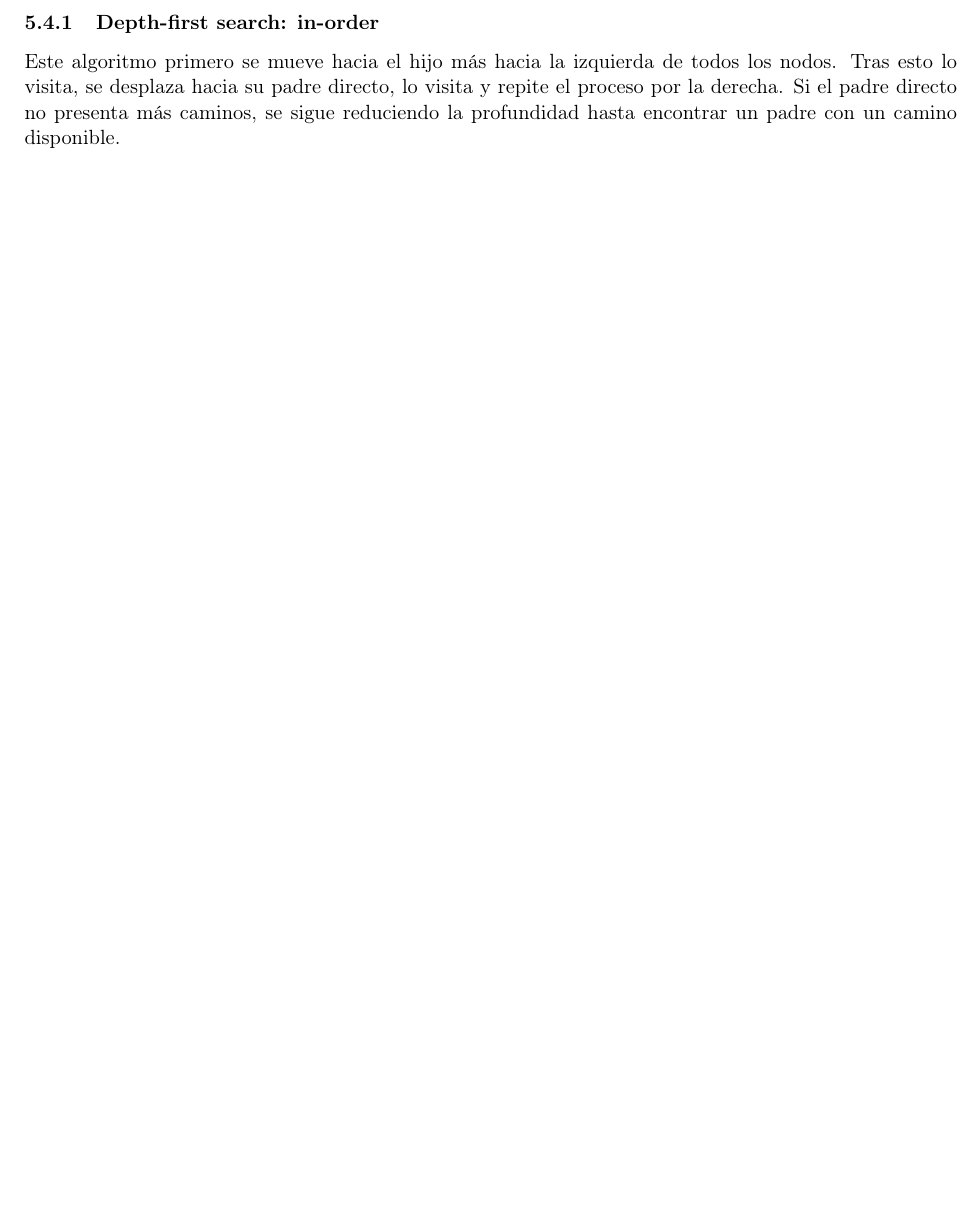
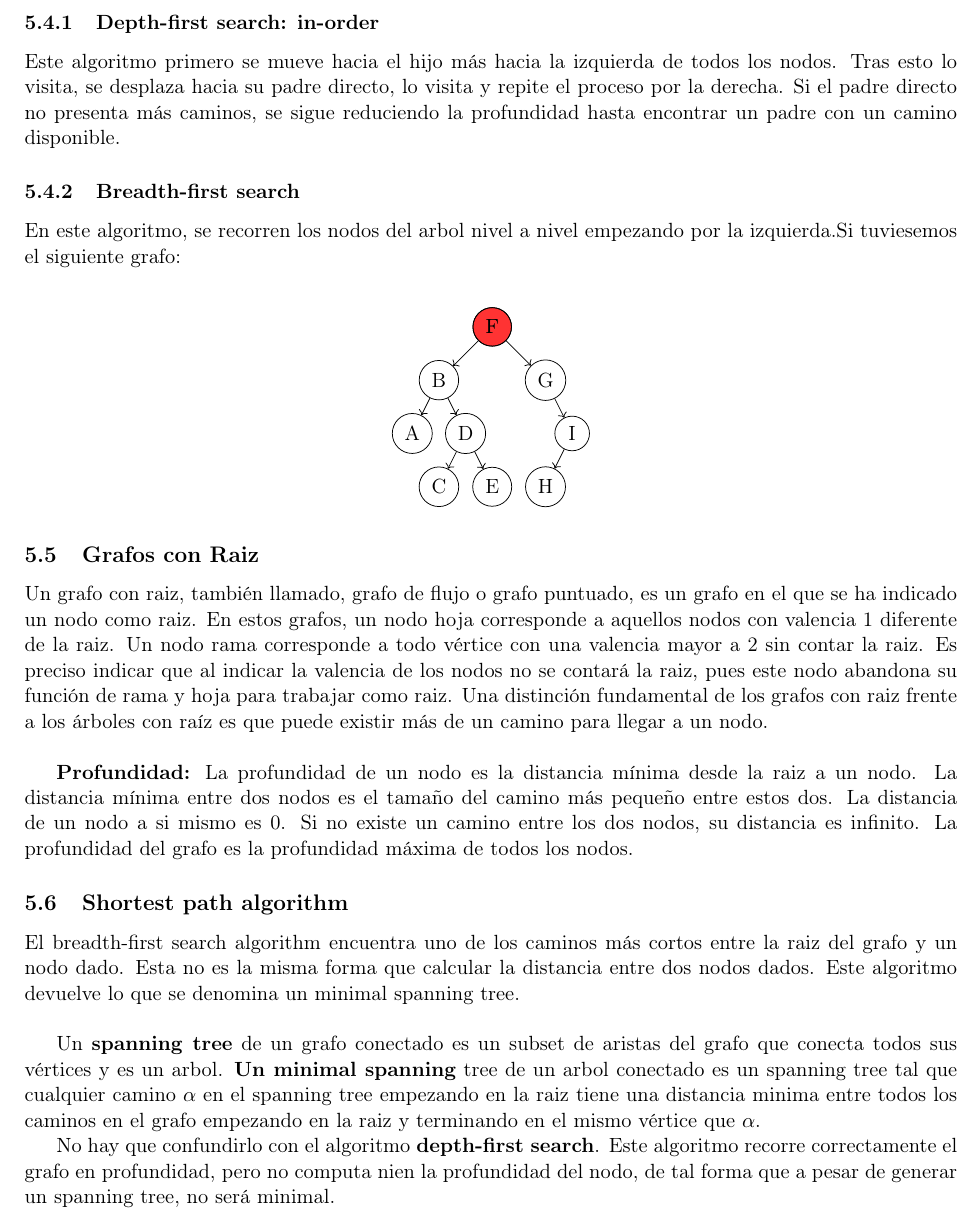
Before and after one commit to NIU1668300/MatCAD, a LaTeX document (Algoritmia/Notas Algoritmia.tex): part of page 6 of 6, cut so that both start at the same text, the shorter picture padded with empty space. The pictures show the PDF file Algoritmia/Notas Algoritmia.pdf that the author committed with the source.

Commit message:
30-03-2023

```diff
--- a/Algoritmia/Notas Algoritmia.tex
+++ b/Algoritmia/Notas Algoritmia.tex
@@ -358,3 +358,8 @@
             \label{subsub:depth_first_search_in_order}
                 Este algoritmo primero se mueve hacia el hijo más hacia la izquierda de todos los nodos. Tras esto lo visita, se desplaza hacia su padre directo, lo visita y repite el proceso por la derecha. Si el padre directo no presenta más caminos, se sigue reduciendo la profundidad hasta encontrar un padre con un camino disponible.
             % subsubsection depth_first_search_in_order (end)
+            \subsubsection{Breadth-first search} % (fold)
+            \label{subsub:breadth_first_search}
+                En este algoritmo, se recorren los nodos del arbol nivel a nivel empezando por la izquierda.Si tuviesemos el siguiente grafo:\\
+                \begin{center}
+                    \begin{tikzpicture}
@@ -361,3 +387,20 @@
+                \end{center}
+
+            % subsubsection breadth_first_search (end)
         % subsection tree_traversal (end)
-    % section árboles_y_árboels_con_raiz (end)
+        \subsection{Grafos con Raiz} % (fold)
+        \label{sub:grafos_con_raiz}
+            Un grafo con raiz, también llamado, grafo de flujo o grafo puntuado, es un grafo en el que se ha indicado un nodo como raiz. En estos grafos, un nodo hoja corresponde a aquellos nodos con valencia 1 diferente de la raiz. Un nodo rama corresponde a todo vértice con una valencia mayor a 2 sin contar la raiz. Es preciso indicar que al indicar la valencia de los nodos no se contará la raiz, pues este nodo abandona su función de rama y hoja para trabajar como raiz. Una distinción fundamental de los grafos con raiz frente a los árboles con raíz es que puede existir más de un camino para llegar a un nodo.\\
+
+            \textbf{Profundidad:} La profundidad de un nodo es la distancia mínima desde la raiz a un nodo. La distancia mínima entre dos nodos es el tamaño del camino más pequeño entre estos dos. La distancia de un nodo a si mismo es 0. Si no existe un camino entre los dos nodos, su distancia es infinito. La profundidad del grafo es la profundidad máxima de todos los nodos.
+        % subsection grafos_con_raiz (end)
+        \subsection{Shortest path algorithm} % (fold)
+        \label{sub:shortest_path_algorithm}
+            El breadth-first search algorithm encuentra uno de los caminos más cortos entre la raiz del grafo y un nodo dado. Esta no es la misma forma que calcular la distancia entre dos nodos dados. Este algoritmo devuelve lo que se denomina un minimal spanning tree.\\
+
+            Un \textbf{spanning tree} de un grafo conectado es un subset de aristas del grafo que conecta todos sus vértices y es un arbol. \textbf{Un minimal spanning} tree de un arbol conectado es un spanning tree tal que cualquier camino $\alpha$ en el spanning tree empezando en la raiz tiene una distancia minima entre todos los caminos en el grafo empezando en la raiz y terminando en el mismo vértice que $\alpha$.
+
+            No hay que confundirlo con el algoritmo \textbf{depth-first search}. Este algoritmo recorre correctamente el grafo en profundidad, pero no computa nien la profundidad del nodo, de tal forma que a pesar de generar un spanning tree, no será minimal.
+        % subsection shortest_path_algorithm (end)
+    % section árboles_y_árboles_con_raiz (end)
 \end{document}
```
Also changed, not shown: Algoritmia/Notas Algoritmia.pdf, Algoritmia/Notas Algoritmia.tex (21 more changed lines), 5 other files.
